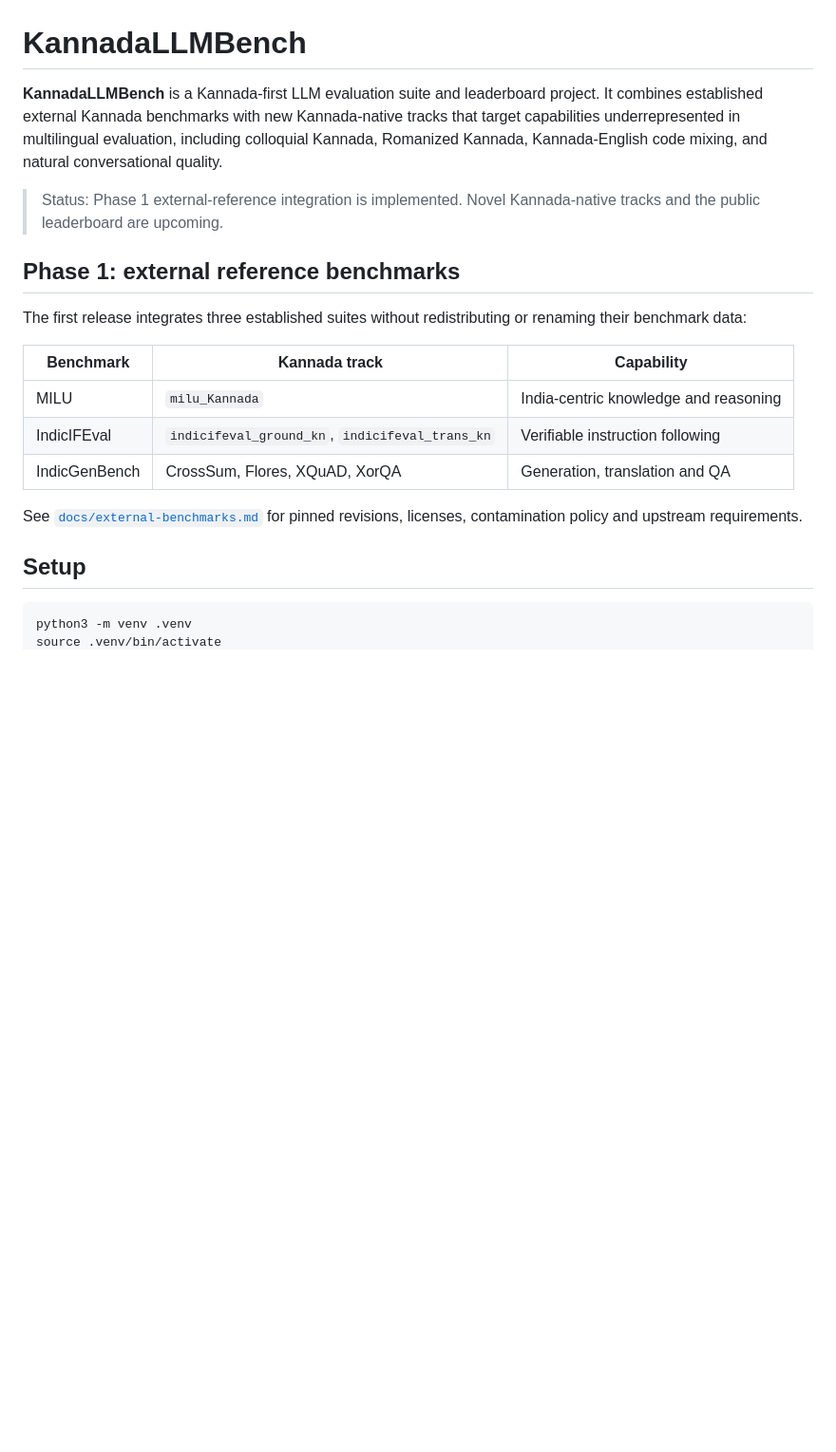
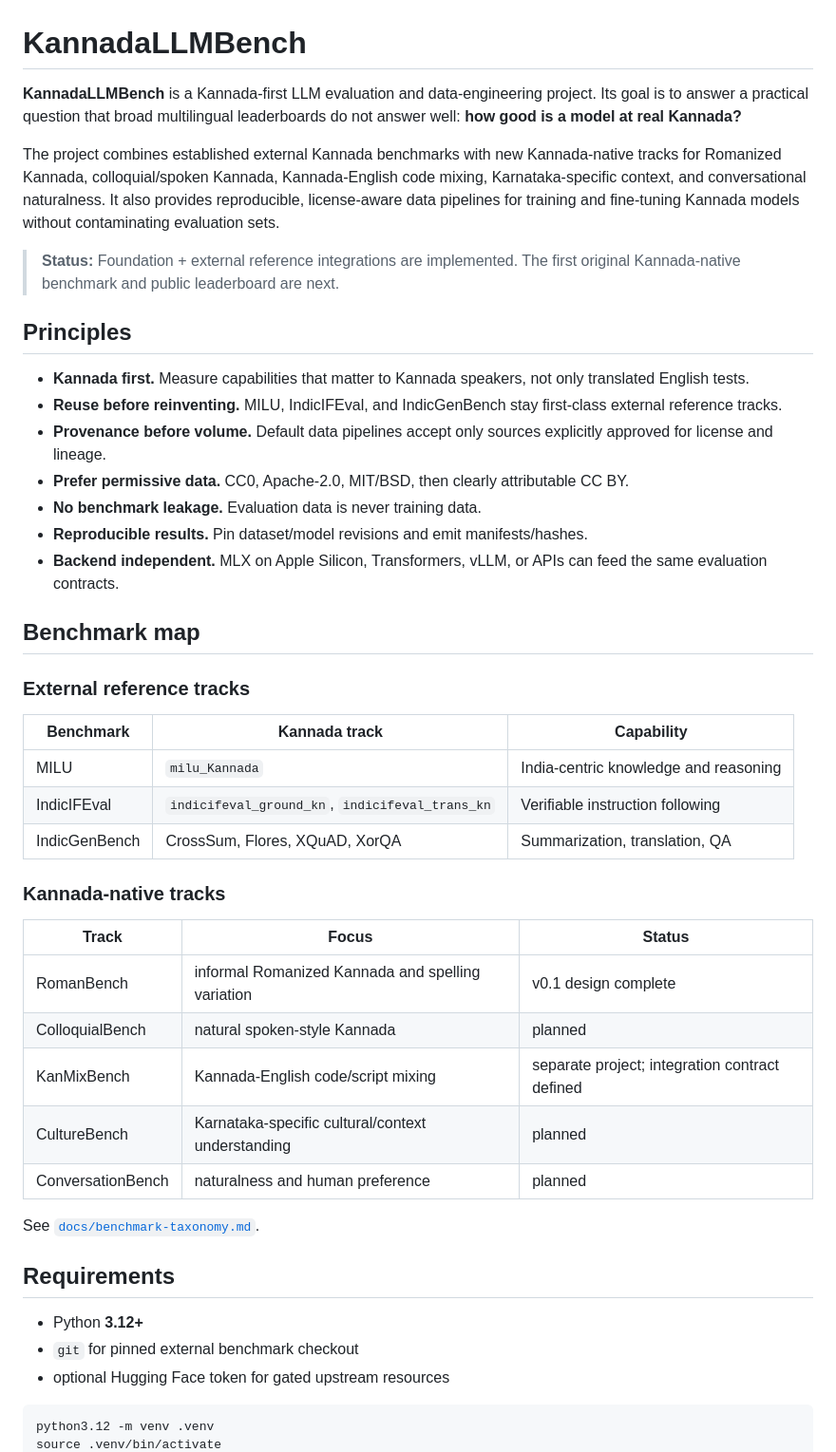
Before and after one commit to vishwanath-gowda/KannadaLLMBench, a Markdown page: README.md, the part around one of its changes. Shown at 95% size. Drawn GitHub-style; blank space fills up the shorter version.

````diff
--- a/README.md
+++ b/README.md
@@ -1,23 +1,49 @@
 # KannadaLLMBench
 
-**KannadaLLMBench** is a Kannada-first LLM evaluation suite and leaderboard project. It combines established external Kannada benchmarks with new Kannada-native tracks that target capabilities underrepresented in multilingual evaluation, including colloquial Kannada, Romanized Kannada, Kannada-English code mixing, and natural conversational quality.
+**KannadaLLMBench** is a Kannada-first LLM evaluation and data-engineering project. Its goal is to answer a practical question that broad multilingual leaderboards do not answer well: **how good is a model at real Kannada?**
 
-> Status: Phase 1 external-reference integration is implemented. Novel Kannada-native tracks and the public leaderboard are upcoming.
+The project combines established external Kannada benchmarks with new Kannada-native tracks for Romanized Kannada, colloquial/spoken Kannada, Kannada-English code mixing, Karnataka-specific context, and conversational naturalness. It also provides reproducible, license-aware data pipelines for training and fine-tuning Kannada models without contaminating evaluation sets.
 
-## Phase 1: external reference benchmarks
+> **Status:** Foundation + external reference integrations are implemented. The first original Kannada-native benchmark and public leaderboard are next.
 
-The first release integrates three established suites without redistributing or renaming their benchmark data:
+## Principles
+
+- **Kannada first.** Measure capabilities that matter to Kannada speakers, not only translated English tests.
+- **Reuse before reinventing.** MILU, IndicIFEval, and IndicGenBench stay first-class external reference tracks.
+- **Provenance before volume.** Default data pipelines accept only sources explicitly approved for license and lineage.
+- **Prefer permissive data.** CC0, Apache-2.0, MIT/BSD, then clearly attributable CC BY.
+- **No benchmark leakage.** Evaluation data is never training data.
+- **Reproducible results.** Pin dataset/model revisions and emit manifests/hashes.
+- **Backend independent.** MLX on Apple Silicon, Transformers, vLLM, or APIs can feed the same evaluation contracts.
+
+## Benchmark map
+
+### External reference tracks
 
 | Benchmark | Kannada track | Capability |
 |---|---|---|
 | MILU | `milu_Kannada` | India-centric knowledge and reasoning |
 | IndicIFEval | `indicifeval_ground_kn`, `indicifeval_trans_kn` | Verifiable instruction following |
-| IndicGenBench | CrossSum, Flores, XQuAD, XorQA | Generation, translation and QA |
+| IndicGenBench | CrossSum, Flores, XQuAD, XorQA | Summarization, translation, QA |
 
-See [`docs/external-benchmarks.md`](docs/external-benchmarks.md) for pinned revisions, licenses, contamination policy and upstream requirements.
+### Kannada-native tracks
 
-## Setup
+| Track | Focus | Status |
+|---|---|---|
+| RomanBench | informal Romanized Kannada and spelling variation | v0.1 design complete |
+| ColloquialBench | natural spoken-style Kannada | planned |
+| KanMixBench | Kannada-English code/script mixing | separate project; integration contract defined |
+| CultureBench | Karnataka-specific cultural/context understanding | planned |
+| ConversationBench | naturalness and human preference | planned |
+
+See [`docs/benchmark-taxonomy.md`](docs/benchmark-taxonomy.md).
+
+## Requirements
+
+- Python **3.12+**
+- `git` for pinned external benchmark checkout
+- optional Hugging Face token for gated upstream resources
 
 ```bash
-python3 -m venv .venv
+python3.12 -m venv .venv
 source .venv/bin/activate
````
Also changed, not shown: other parts of README.md (+148 -52 lines).
